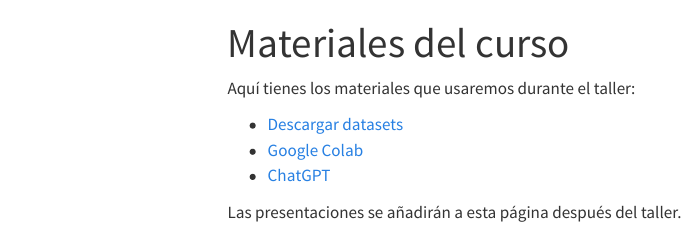
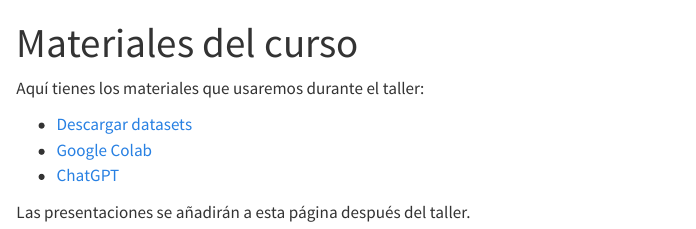
Before and after one commit to BarbaraRomero/ceha_dah, a Quarto document (materiales-curso.qmd): the page in a window 1100 px wide, from its top. Rendered offline with R 4.5, knitr and Pandoc in place of Quarto, with nearby package versions; menus at the side of the page are left out.

Commit message:
Eliminar tabla de contenidos y títulos duplicados

```diff
--- a/materiales-curso.qmd
+++ b/materiales-curso.qmd
@@ -1,6 +1,7 @@
 ---
 title: "Materiales del curso"
 format: html
+toc: false
 ---
 
 Aquí tienes los materiales que usaremos durante el taller:
```
Also changed, not shown: docs/search.json, 2 other files.
